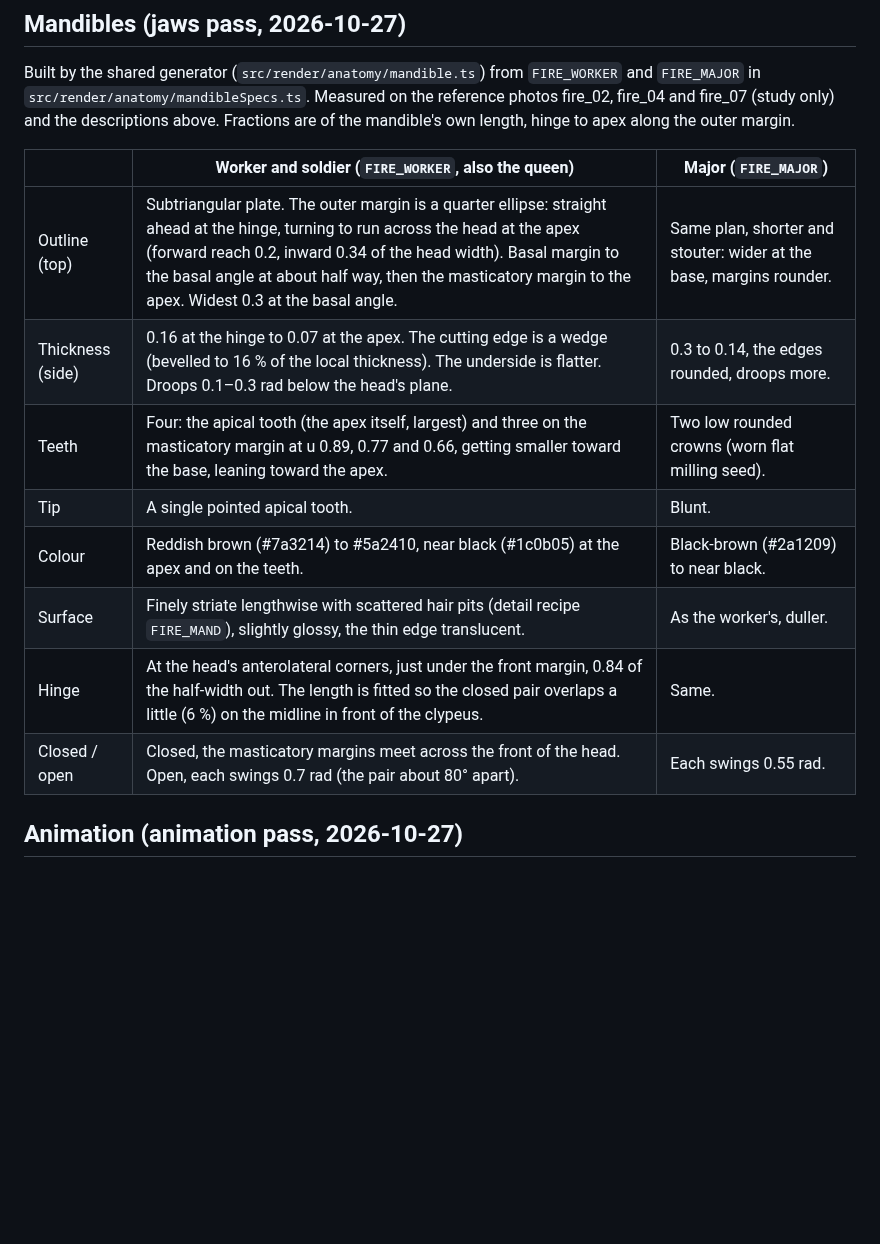
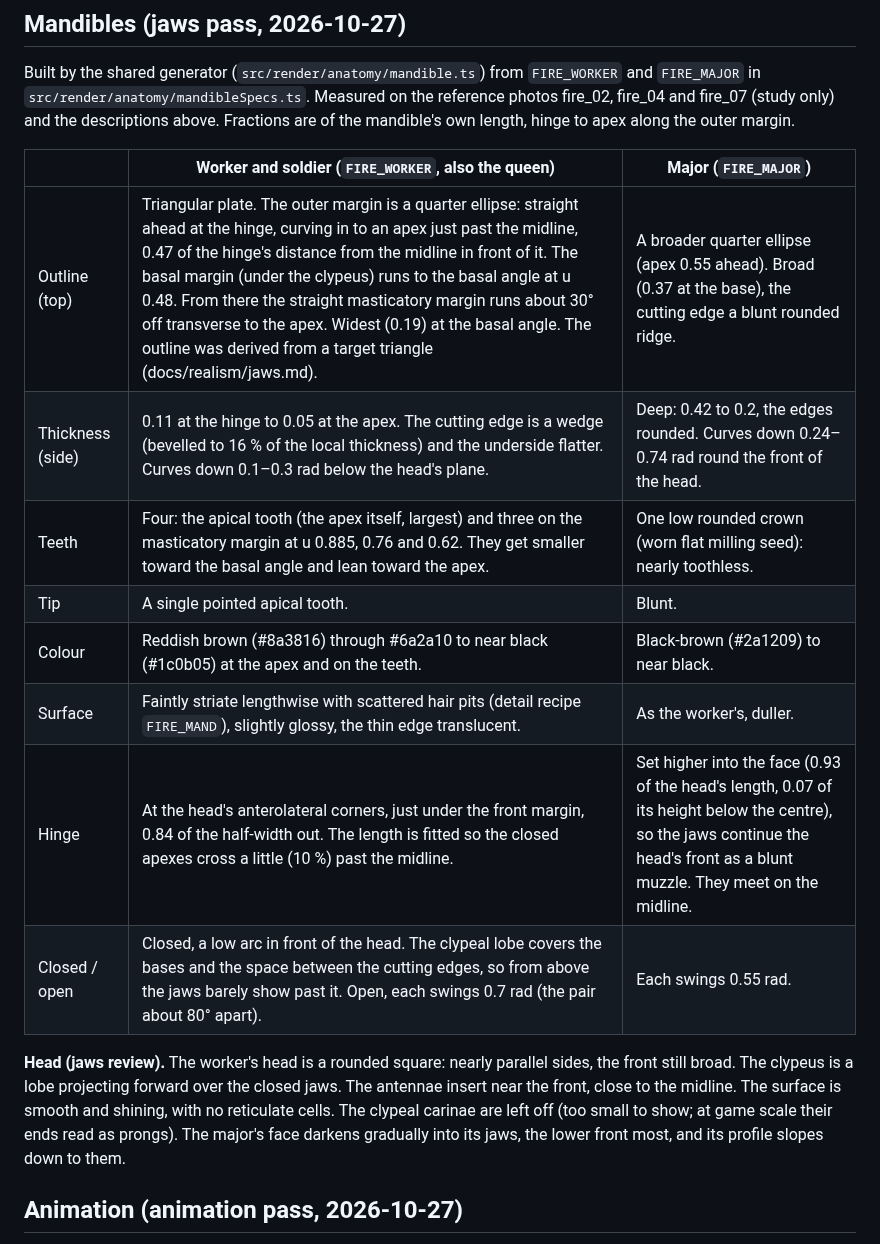
Before and after one commit to ChibisC/WIP, a Markdown page: docs/creatures/solenopsis-geminata.md, the part around the change. GitHub-like rendering; blank space fills up the shorter version.

```diff
--- a/docs/creatures/solenopsis-geminata.md
+++ b/docs/creatures/solenopsis-geminata.md
@@ -38,14 +38,20 @@ margin.
 
 | | Worker and soldier (`FIRE_WORKER`, also the queen) | Major (`FIRE_MAJOR`) |
 |---|---|---|
-| Outline (top) | Subtriangular plate. The outer margin is a quarter ellipse: straight ahead at the hinge, turning to run across the head at the apex (forward reach 0.2, inward 0.34 of the head width). Basal margin to the basal angle at about half way, then the masticatory margin to the apex. Widest 0.3 at the basal angle. | Same plan, shorter and stouter: wider at the base, margins rounder. |
-| Thickness (side) | 0.16 at the hinge to 0.07 at the apex. The cutting edge is a wedge (bevelled to 16 % of the local thickness). The underside is flatter. Droops 0.1–0.3 rad below the head's plane. | 0.3 to 0.14, the edges rounded, droops more. |
-| Teeth | Four: the apical tooth (the apex itself, largest) and three on the masticatory margin at u 0.89, 0.77 and 0.66, getting smaller toward the base, leaning toward the apex. | Two low rounded crowns (worn flat milling seed). |
+| Outline (top) | Triangular plate. The outer margin is a quarter ellipse: straight ahead at the hinge, curving in to an apex just past the midline, 0.47 of the hinge's distance from the midline in front of it. The basal margin (under the clypeus) runs to the basal angle at u 0.48. From there the straight masticatory margin runs about 30° off transverse to the apex. Widest (0.19) at the basal angle. The outline was derived from a target triangle (docs/realism/jaws.md). | A broader quarter ellipse (apex 0.55 ahead). Broad (0.37 at the base), the cutting edge a blunt rounded ridge. |
+| Thickness (side) | 0.11 at the hinge to 0.05 at the apex. The cutting edge is a wedge (bevelled to 16 % of the local thickness) and the underside flatter. Curves down 0.1–0.3 rad below the head's plane. | Deep: 0.42 to 0.2, the edges rounded. Curves down 0.24–0.74 rad round the front of the head. |
+| Teeth | Four: the apical tooth (the apex itself, largest) and three on the masticatory margin at u 0.885, 0.76 and 0.62. They get smaller toward the basal angle and lean toward the apex. | One low rounded crown (worn flat milling seed): nearly toothless. |
 | Tip | A single pointed apical tooth. | Blunt. |
-| Colour | Reddish brown (#7a3214) to #5a2410, near black (#1c0b05) at the apex and on the teeth. | Black-brown (#2a1209) to near black. |
-| Surface | Finely striate lengthwise with scattered hair pits (detail recipe `FIRE_MAND`), slightly glossy, the thin edge translucent. | As the worker's, duller. |
-| Hinge | At the head's anterolateral corners, just under the front margin, 0.84 of the half-width out. The length is fitted so the closed pair overlaps a little (6 %) on the midline in front of the clypeus. | Same. |
-| Closed / open | Closed, the masticatory margins meet across the front of the head. Open, each swings 0.7 rad (the pair about 80° apart). | Each swings 0.55 rad. |
+| Colour | Reddish brown (#8a3816) through #6a2a10 to near black (#1c0b05) at the apex and on the teeth. | Black-brown (#2a1209) to near black. |
+| Surface | Faintly striate lengthwise with scattered hair pits (detail recipe `FIRE_MAND`), slightly glossy, the thin edge translucent. | As the worker's, duller. |
+| Hinge | At the head's anterolateral corners, just under the front margin, 0.84 of the half-width out. The length is fitted so the closed apexes cross a little (10 %) past the midline. | Set higher into the face (0.93 of the head's length, 0.07 of its height below the centre), so the jaws continue the head's front as a blunt muzzle. They meet on the midline. |
+| Closed / open | Closed, a low arc in front of the head. The clypeal lobe covers the bases and the space between the cutting edges, so from above the jaws barely show past it. Open, each swings 0.7 rad (the pair about 80° apart). | Each swings 0.55 rad. |
+
+**Head (jaws review).** The worker's head is a rounded square: nearly parallel sides, the front still broad.
+The clypeus is a lobe projecting forward over the closed jaws. The antennae insert near the front, close to
+the midline. The surface is smooth and shining, with no reticulate cells. The clypeal carinae are left off
+(too small to show; at game scale their ends read as prongs). The major's face darkens gradually into its
+jaws, the lower front most, and its profile slopes down to them.
 
 ## Animation (animation pass, 2026-10-27)
 
```
Also changed, not shown: docs/creatures/lucanus-cervus.md (+12 -11 lines), docs/realism/jaws.md (+40 -15 lines), docs/realism/jaws/renders-jaws.png, 4 other files.
